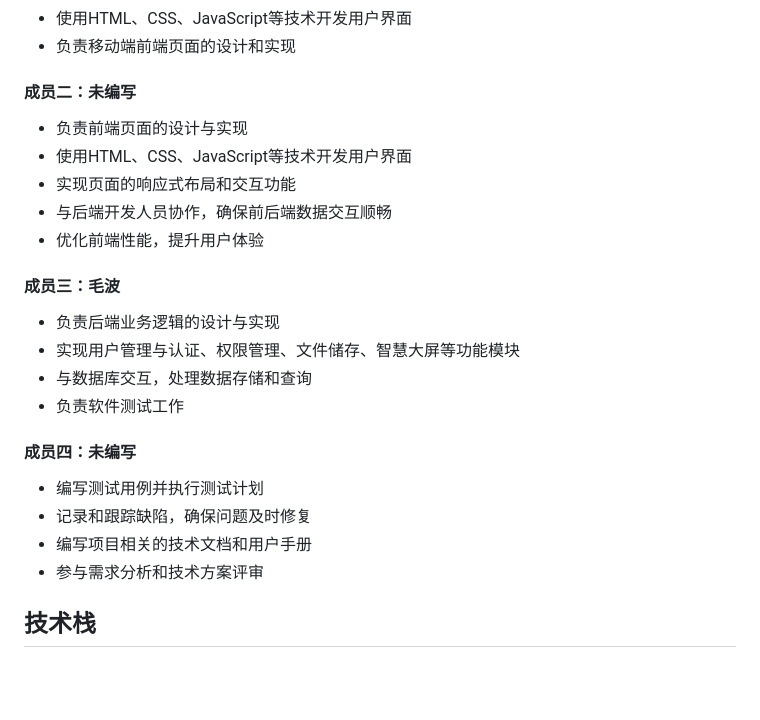
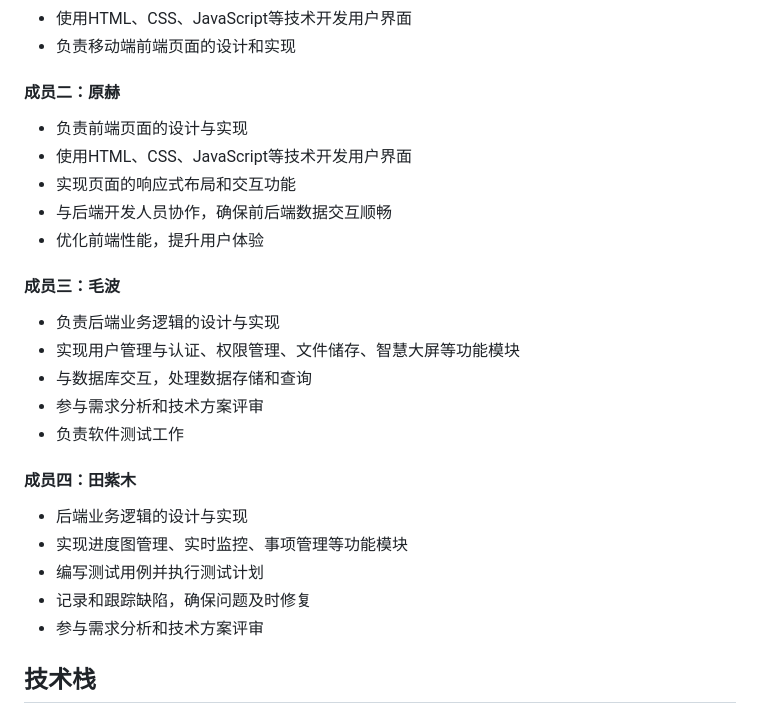
Before and after one commit to LululZhang/IntelligentWorkAssistant, a Markdown page: README.md, the part around the change. Drawn GitHub-style; blank space fills up the shorter version.

```diff
--- a/README.md
+++ b/README.md
@@ -18,7 +18,7 @@
 - 使用HTML、CSS、JavaScript等技术开发用户界面
 - 负责移动端前端页面的设计和实现
 
-#### 成员二：未编写
+#### 成员二：原赫
 - 负责前端页面的设计与实现
 - 使用HTML、CSS、JavaScript等技术开发用户界面
 - 实现页面的响应式布局和交互功能
@@ -29,12 +29,14 @@
 - 负责后端业务逻辑的设计与实现
 - 实现用户管理与认证、权限管理、文件储存、智慧大屏等功能模块
 - 与数据库交互，处理数据存储和查询
+- 参与需求分析和技术方案评审
 - 负责软件测试工作
 
-#### 成员四：未编写
+#### 成员四：田紫木
+- 后端业务逻辑的设计与实现
+- 实现进度图管理、实时监控、事项管理等功能模块
 - 编写测试用例并执行测试计划
 - 记录和跟踪缺陷，确保问题及时修复
-- 编写项目相关的技术文档和用户手册
 - 参与需求分析和技术方案评审
 
 ## 技术栈
```
